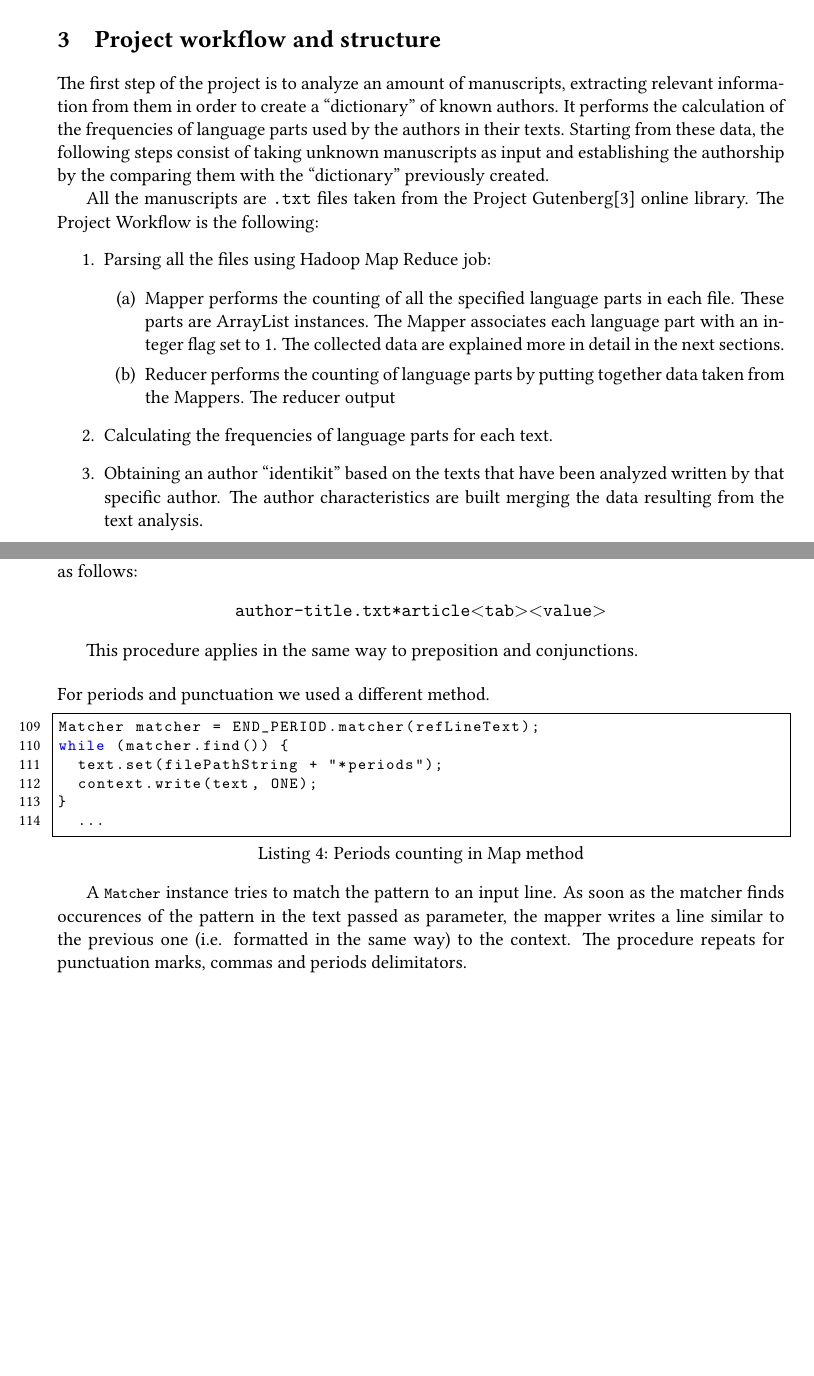
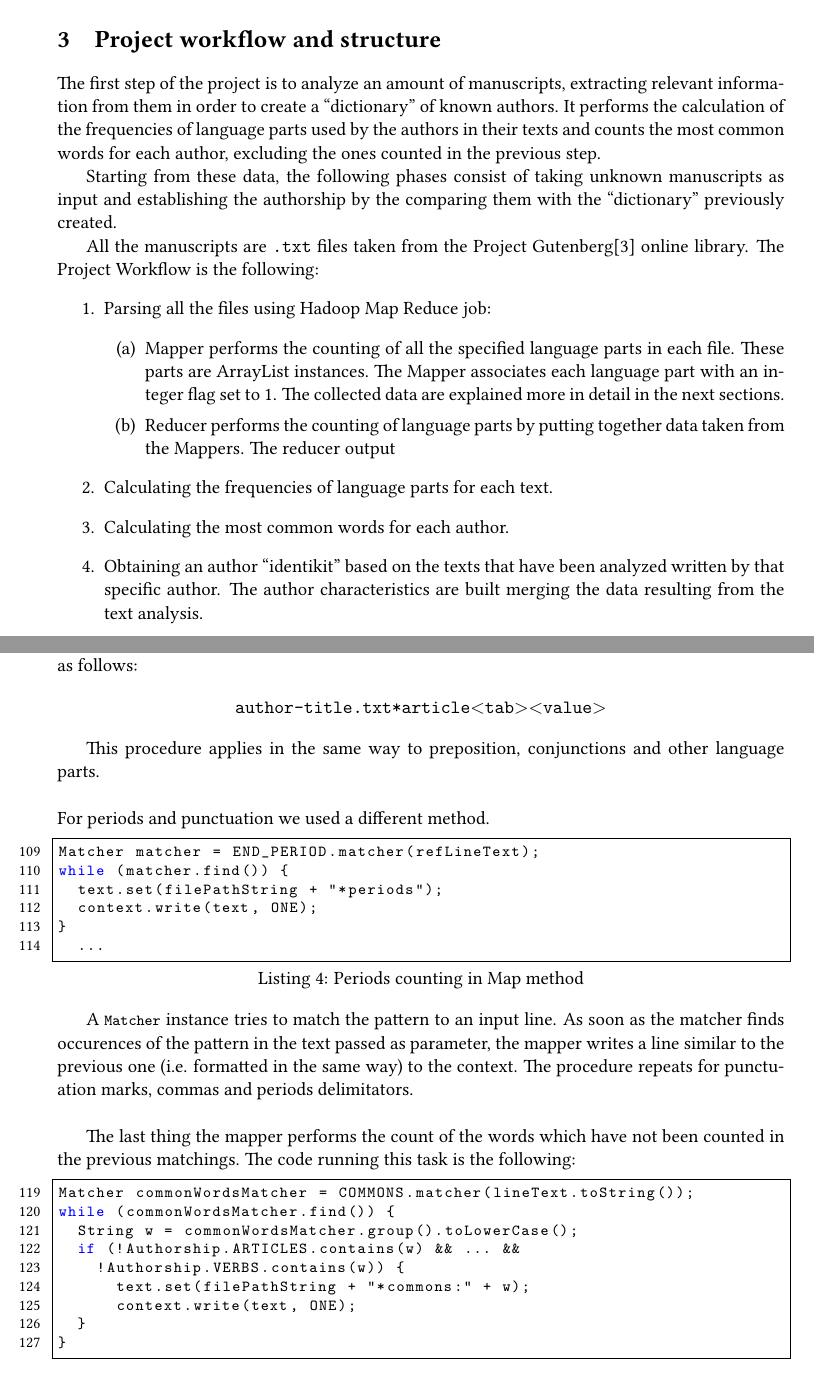
Before and after one commit to sentientmachin3/big-data-project, a LaTeX document (report/report.tex): two parts of pages 6 and 9 of 19 before the commit and two parts of pages 6 and 9 of 20 after it, joined at a grey line, cut so that both start at the same text, the shorter picture padded with empty space. Compiled offline with pdfLaTeX.

Commit message:
started report fix

```diff
--- a/report/report.tex
+++ b/report/report.tex
@@ -225,7 +225,9 @@ escapeinside={(*@}{@*)}
 
 	\newpage
 	\section{Project workflow and structure}\label{workflow}
-	The first step of the project is to analyze an amount of manuscripts, extracting relevant information from them in order to create a ``dictionary'' of known authors. It performs the calculation of the frequencies of language parts used by the authors in their texts. Starting from these data, the following steps consist of taking unknown manuscripts as input and establishing the authorship by the comparing them with the ``dictionary'' previously created.
+	The first step of the project is to analyze an amount of manuscripts, extracting relevant information from them in order to create a ``dictionary'' of known authors. It performs the calculation of the frequencies of language parts used by the authors in their texts and counts the most common words for each author, excluding the ones counted in the previous step.
+
+	Starting from these data, the following phases consist of taking unknown manuscripts as input and establishing the authorship by the comparing them with the ``dictionary'' previously created.
 
 	All the manuscripts are \texttt{.txt} files taken from the Project Gutenberg\parencite{Gutenberg} online library.
 	The Project Workflow is the following:
@@ -237,6 +239,7 @@ escapeinside={(*@}{@*)}
 			\item Reducer performs the counting of language parts by putting together data taken from the Mappers. The reducer output
 		\end{enumerate}
 		\item Calculating the frequencies of language parts for each text.
+		\item Calculating the most common words for each author.
 		\item Obtaining an author ``identikit'' based on the texts that have been analyzed written by that specific author. The author characteristics are built merging the data resulting from the text analysis.
 		\item Analyzing unknown texts and comparing them to the known author is order to have a rank of similarity between the unknown texts and the known authors.
 	\end{enumerate}
@@ -376,7 +385,7 @@ for (String word : WORD_BOUNDARY.split(lineText.toString())) {
 		\texttt{author-title.txt*article\textless tab\textgreater \textless value\textgreater}
 	\end{center}
 
-	This procedure applies in the same way to preposition and conjunctions.
+	This procedure applies in the same way to preposition, conjunctions and other language parts.
 
 	\bigskip
 	\noindent
@@ -390,7 +399,21 @@ while (matcher.find()) {
 	...
 	\end{lstlisting}
 
-	A \lstinline|Matcher| instance tries to match the pattern to an input line. As soon as the matcher finds occurences of the pattern in the text passed as parameter, the mapper writes a line similar to the previous one (i.e. formatted in the same way) to the context. The procedure repeats for punctuation marks, commas and periods delimitators.
+	A \lstinline|Matcher| instance tries to match the pattern to an input line. As soon as the matcher finds occurences of the pattern in the text passed as parameter, the mapper writes a line similar to the previous one (i.e. formatted in the same way) to the context. The procedure repeats for punctuation marks, commas and periods delimitators. \\
+
+	The last thing the mapper performs the count of the words which have not been counted in the previous matchings. The code running this task is the following:
+	\begin{lstlisting}[firstnumber=119]
+Matcher commonWordsMatcher = COMMONS.matcher(lineText.toString());
+while (commonWordsMatcher.find()) {
+	String w = commonWordsMatcher.group().toLowerCase();
+	if (!Authorship.ARTICLES.contains(w) && ... &&
+		!Authorship.VERBS.contains(w)) {
+			text.set(filePathString + "*commons:" + w);
+			context.write(text, ONE);
+	}
+}
+
+	\end{lstlisting}
 
 	\subsubsection{Reducer implementation}
 	The reducer implementation is pretty much the same as in the \lstinline|Wordcount| example. Since it's just a few lines we report the full code:
```
Also changed, not shown: report/report-blx.bib (+7 -7 lines), report/report.tex (22 more changed lines).
